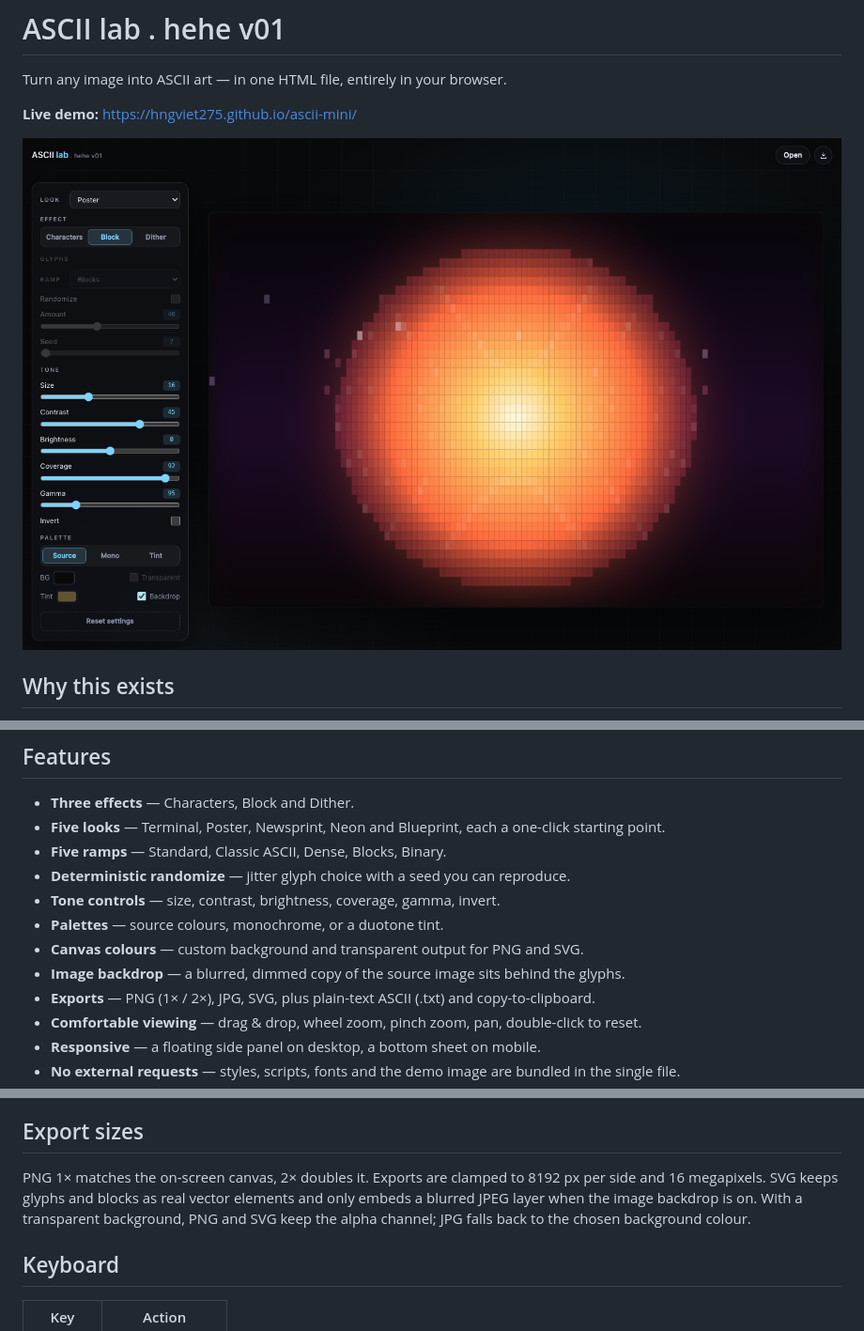
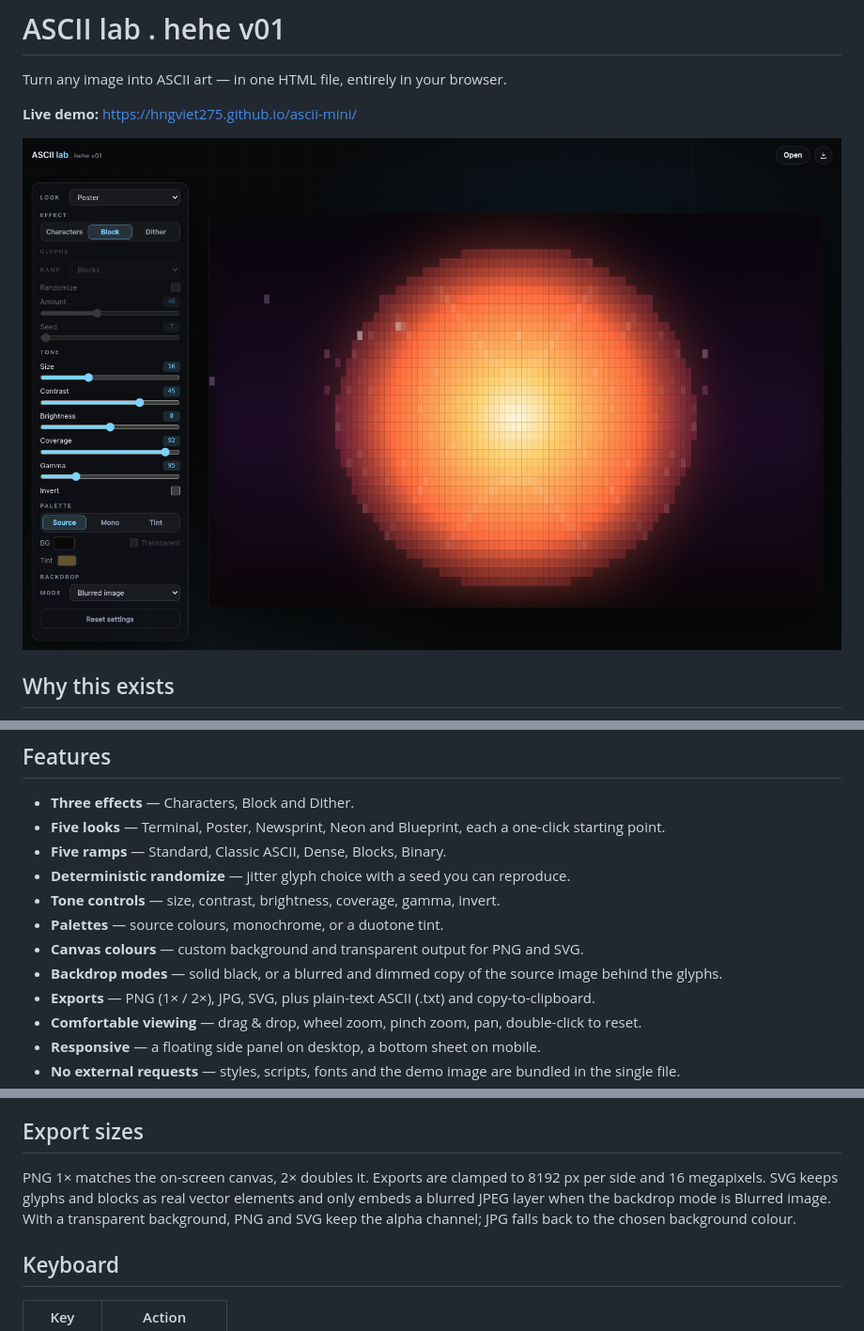
Before and after one commit to Hngviet275/ascii-lab-hehe, a Markdown page: README.md, 3 parts joined by grey strips. Shown at 94% size. GitHub-like rendering; pictures changed too: docs/screenshot.png.

Commit message:
Add backdrop mode select with solid and blurred image options

```diff
--- a/README.md
+++ b/README.md
@@ -19,7 +19,7 @@ Most ASCII converters ship a build step, a CDN dependency or an upload. This one
 - **Tone controls** — size, contrast, brightness, coverage, gamma, invert.
 - **Palettes** — source colours, monochrome, or a duotone tint.
 - **Canvas colours** — custom background and transparent output for PNG and SVG.
-- **Image backdrop** — a blurred, dimmed copy of the source image sits behind the glyphs.
+- **Backdrop modes** — solid black, or a blurred and dimmed copy of the source image behind the glyphs.
 - **Exports** — PNG (1× / 2×), JPG, SVG, plus plain-text ASCII (.txt) and copy-to-clipboard.
 - **Comfortable viewing** — drag & drop, wheel zoom, pinch zoom, pan, double-click to reset.
 - **Responsive** — a floating side panel on desktop, a bottom sheet on mobile.
@@ -40,7 +40,7 @@ You can also open `index.html` directly from disk. If a browser refuses to read
 
 ## Export sizes
 
-PNG 1× matches the on-screen canvas, 2× doubles it. Exports are clamped to 8192 px per side and 16 megapixels. SVG keeps glyphs and blocks as real vector elements and only embeds a blurred JPEG layer when the image backdrop is on. With a transparent background, PNG and SVG keep the alpha channel; JPG falls back to the chosen background colour.
+PNG 1× matches the on-screen canvas, 2× doubles it. Exports are clamped to 8192 px per side and 16 megapixels. SVG keeps glyphs and blocks as real vector elements and only embeds a blurred JPEG layer when the backdrop mode is Blurred image. With a transparent background, PNG and SVG keep the alpha channel; JPG falls back to the chosen background colour.
 
 ## Keyboard
 
```
Also changed, not shown: 1 other file.
